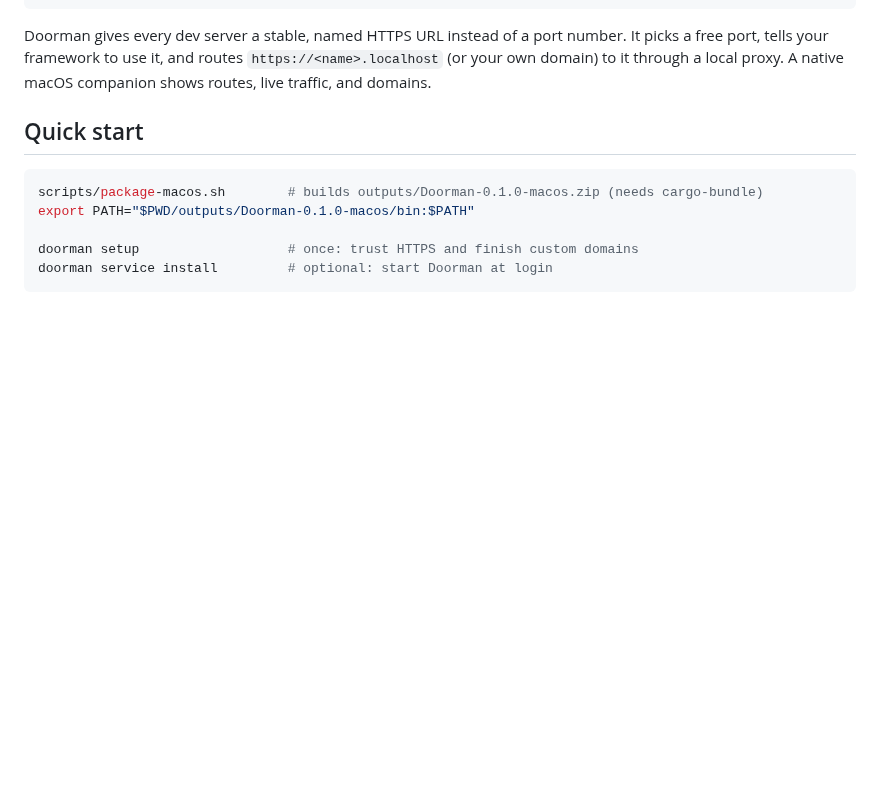
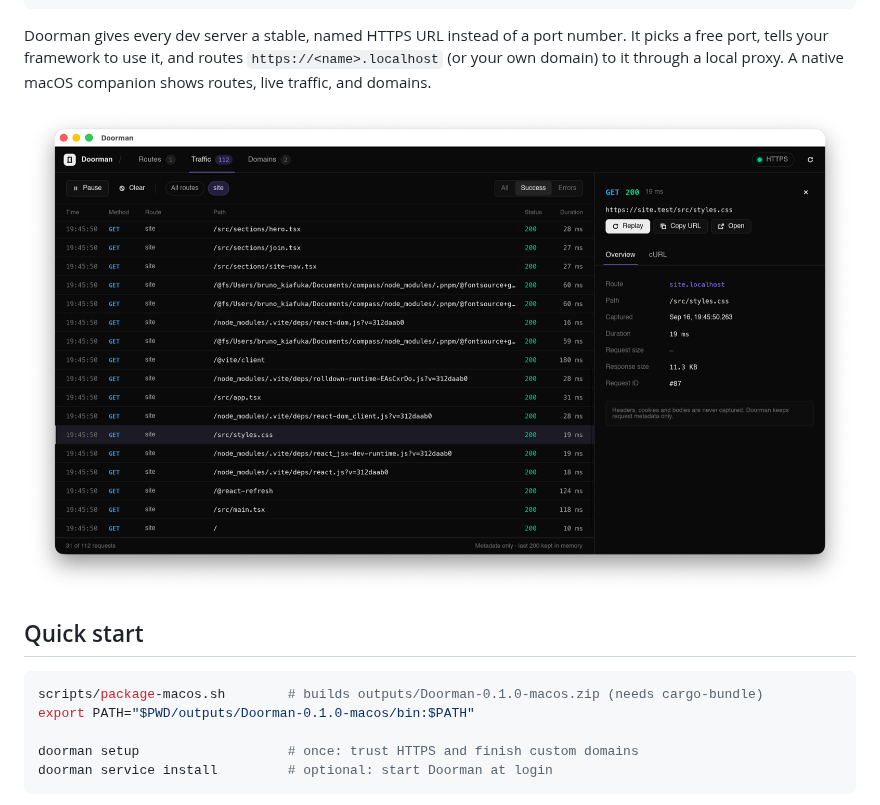
Before and after one commit to brunokiafuka/doorman, a Markdown page: README.md, the part around the change. GitHub-like rendering; pictures changed too: docs/images/traffic-inspector.png (added); blank space fills up the shorter version.

Commit message:
Add a traffic inspector screenshot to the README (#2)
Co-authored-by: Claude Opus 5 (1M context) <noreply@anthropic.com>

```diff
--- a/README.md
+++ b/README.md
@@ -12,6 +12,8 @@ Doorman gives every dev server a stable, named HTTPS URL instead of a port numbe
 picks a free port, tells your framework to use it, and routes
 `https://<name>.localhost` (or your own domain) to it through a local proxy. A native
 macOS companion shows routes, live traffic, and domains.
+
+![Doorman's traffic inspector: live requests for a Vite app on https://site.test, filtered to one route, with a request's details and Replay, Copy URL, and cURL actions](docs/images/traffic-inspector.png)
 
 ## Quick start
 
```
